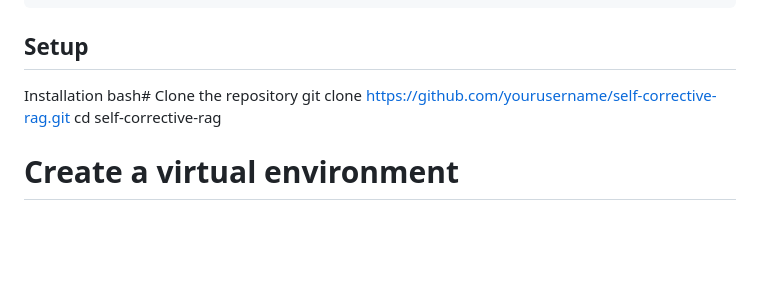
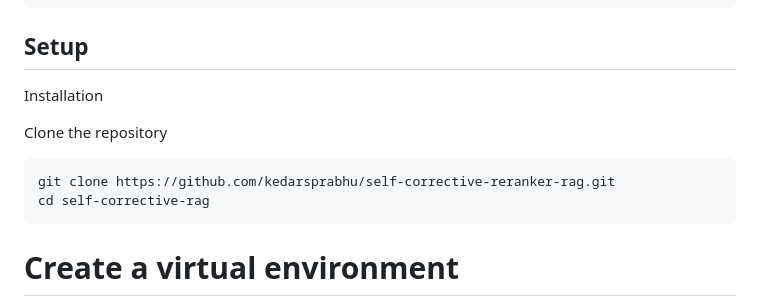
Before and after one commit to kedarsprabhu/self-corrective-reranker-rag, a Markdown page: README.md, the part around the change. Drawn GitHub-style; blank space fills up the shorter version.

````diff
--- a/README.md
+++ b/README.md
@@ -24,9 +24,12 @@ A robust Retrieval-Augmented Generation system with self-correction capabilities
 
 ## Setup
 Installation
-bash# Clone the repository
-git clone https://github.com/yourusername/self-corrective-rag.git
+
+Clone the repository
+```bash
+git clone https://github.com/kedarsprabhu/self-corrective-reranker-rag.git
 cd self-corrective-rag
+```
 
 # Create a virtual environment
 python -m venv venv
````
